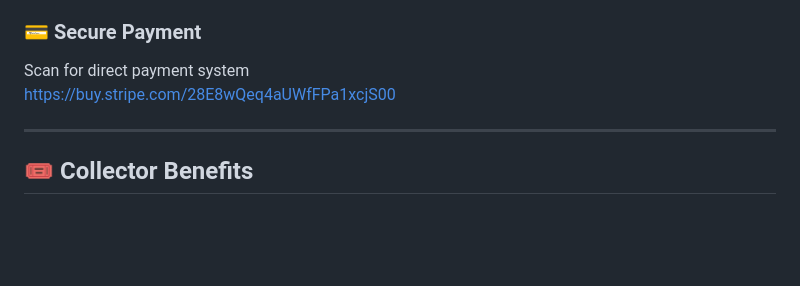
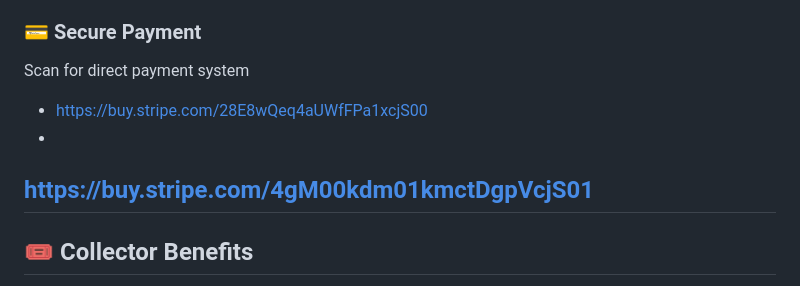
Before and after one commit to Pr791610/manasiev-art-books, a Markdown page: README.md, the part around the change. GitHub-like rendering; blank space fills up the shorter version.

Commit message:
Change secure payment link in README
Updated payment link for secure payment section.

```diff
--- a/README.md
+++ b/README.md
@@ -147,8 +147,9 @@ Scan to view full collection
 
 ### 💳 Secure Payment
 Scan for direct payment system
-https://buy.stripe.com/28E8wQeq4aUWfFPa1xcjS00
-
+-  https://buy.stripe.com/28E8wQeq4aUWfFPa1xcjS00
+-
+https://buy.stripe.com/4gM00kdm01kmctDgpVcjS01
 ---
 
 ## 🎟 Collector Benefits
```
